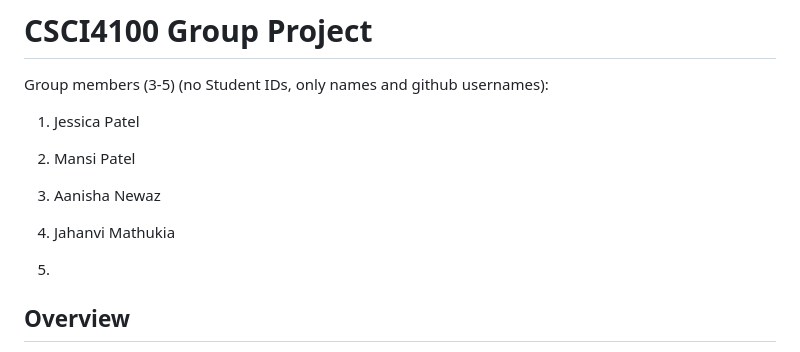
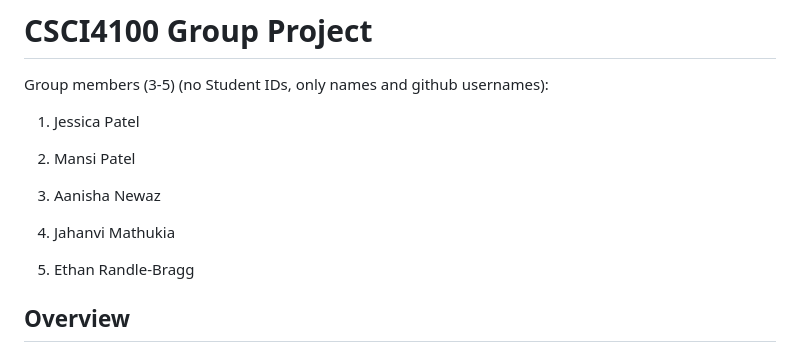
Before and after one commit to CSCI4100U/mobile-group-project-2023-mjja, a Markdown page: README.md, the part around the change. Rendered like a GitHub page.

Commit message:
Update README.md
added my name (Ethan)

```diff
--- a/README.md
+++ b/README.md
@@ -11,7 +11,7 @@ Group members (3-5) (no Student IDs, only names and github usernames):
 
 4. Jahanvi Mathukia
 
-5.
+5. Ethan Randle-Bragg
 
 ## Overview
 This group project is designed for you to demonstrate the skills that you have learned in this course.  The final project that you submit in the last week of classes will be a completed mobile application.  Non-functional requirements, especially those associated with production-readiness, will be considered extremely important when marking this project.  You are expected to work in a group of three to five students when completing this project.  Students are not permitted to work alone on the project, as this eliminates one of the learning objectives of this assessment. Peer feedback forms will be required for all three phases of the project to ensure group equity of work.
```
